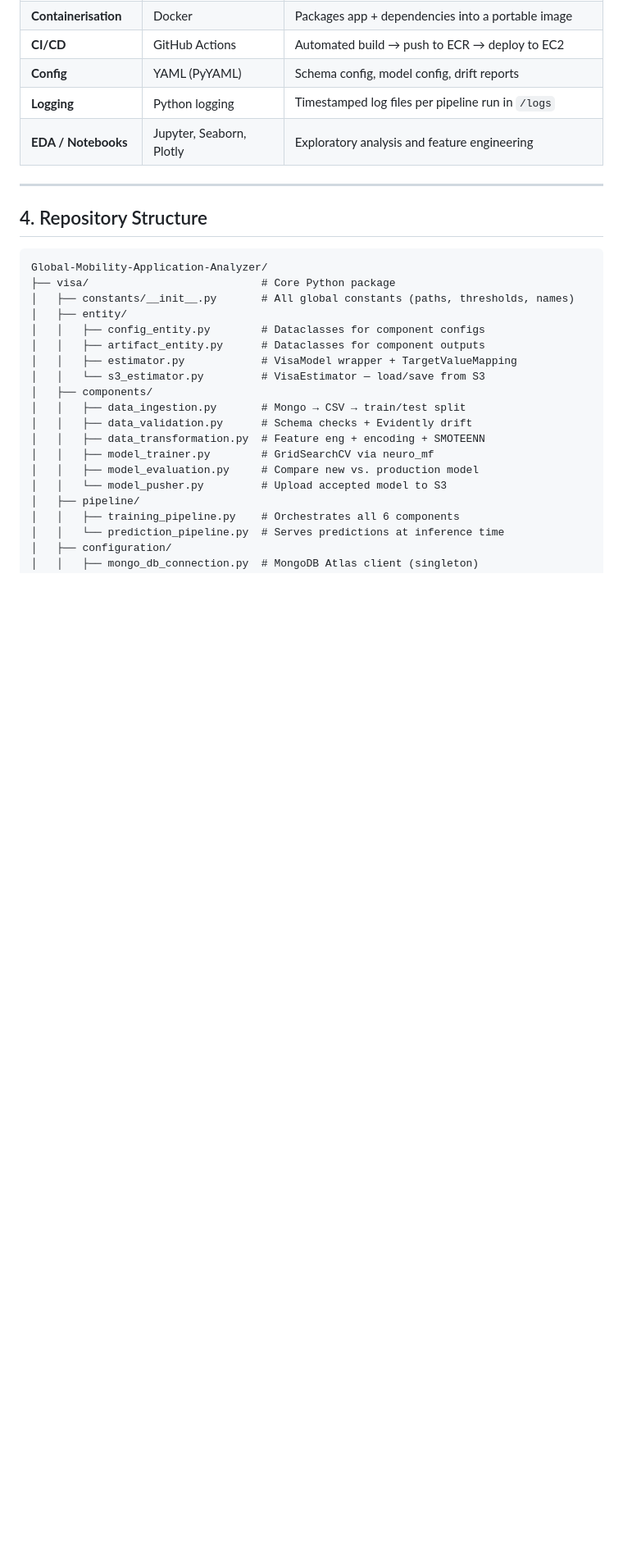
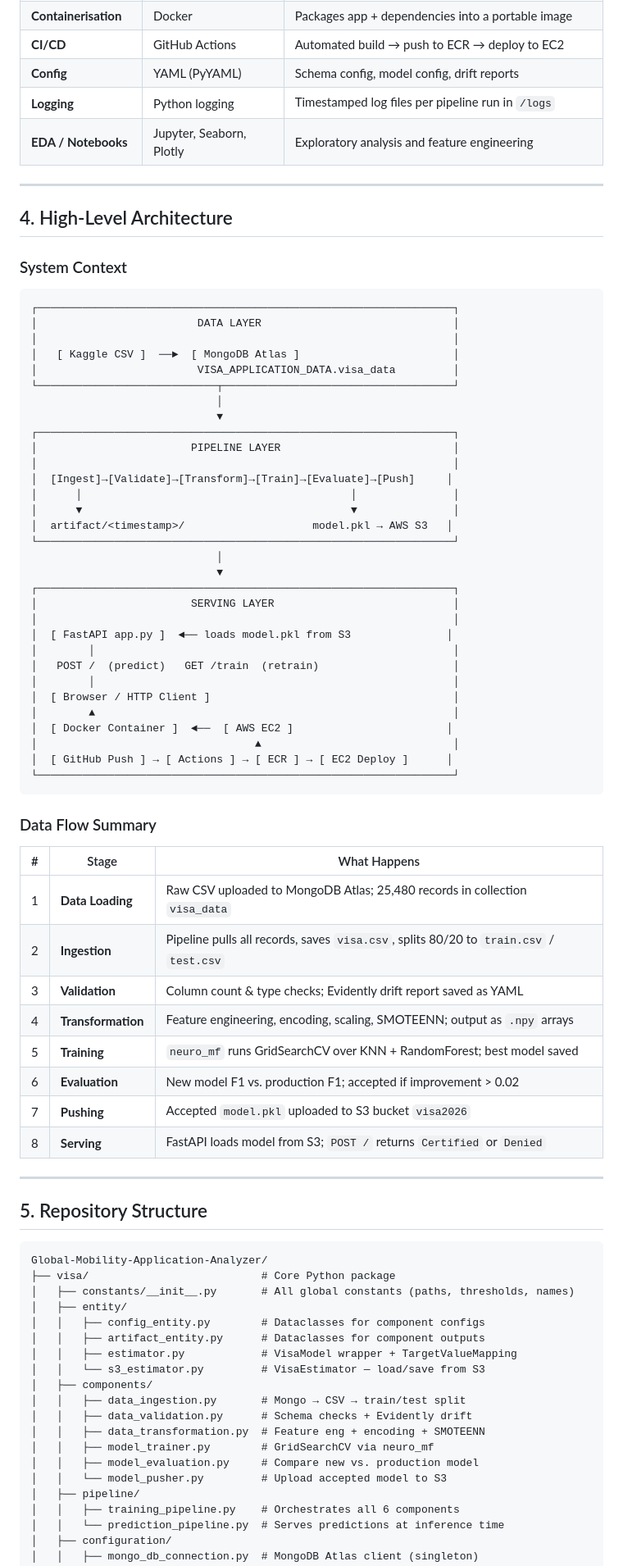
Before and after one commit to sahatanmoyofficial/Global-Mobility-Application-Analyzer, a Markdown page: README.md, the part around one of its changes. Shown at 82% size. Drawn GitHub-style; blank space fills up the shorter version.

````diff
--- a/README.md
+++ b/README.md
@@ -124,7 +125,60 @@ This leads to real business pain:
 
 ---
 
-## 4. Repository Structure
+## 4. High-Level Architecture
+
+### System Context
+
+```
+┌─────────────────────────────────────────────────────────────────┐
+│                         DATA LAYER                              │
+│                                                                 │
+│   [ Kaggle CSV ]  ──►  [ MongoDB Atlas ]                        │
+│                         VISA_APPLICATION_DATA.visa_data         │
+└────────────────────────────┬────────────────────────────────────┘
+                             │
+                             ▼
+┌─────────────────────────────────────────────────────────────────┐
+│                        PIPELINE LAYER                           │
+│                                                                 │
+│  [Ingest]→[Validate]→[Transform]→[Train]→[Evaluate]→[Push]     │
+│      │                                          │               │
+│      ▼                                          ▼               │
+│  artifact/<timestamp>/                    model.pkl → AWS S3   │
+└─────────────────────────────────────────────────────────────────┘
+                             │
+                             ▼
+┌─────────────────────────────────────────────────────────────────┐
+│                        SERVING LAYER                            │
+│                                                                 │
+│  [ FastAPI app.py ]  ◄── loads model.pkl from S3               │
+│        │                                                        │
+│   POST /  (predict)   GET /train  (retrain)                     │
+│        │                                                        │
+│  [ Browser / HTTP Client ]                                      │
+│        ▲                                                        │
+│  [ Docker Container ]  ◄──  [ AWS EC2 ]                        │
+│                                  ▲                              │
+│  [ GitHub Push ] → [ Actions ] → [ ECR ] → [ EC2 Deploy ]      │
+└─────────────────────────────────────────────────────────────────┘
+```
+
+### Data Flow Summary
+
+| # | Stage | What Happens |
+|---|-------|-------------|
+| 1 | **Data Loading** | Raw CSV uploaded to MongoDB Atlas; 25,480 records in collection `visa_data` |
+| 2 | **Ingestion** | Pipeline pulls all records, saves `visa.csv`, splits 80/20 to `train.csv` / `test.csv` |
+| 3 | **Validation** | Column count & type checks; Evidently drift report saved as YAML |
+| 4 | **Transformation** | Feature engineering, encoding, scaling, SMOTEENN; output as `.npy` arrays |
+| 5 | **Training** | `neuro_mf` runs GridSearchCV over KNN + RandomForest; best model saved |
+| 6 | **Evaluation** | New model F1 vs. production F1; accepted if improvement > 0.02 |
+| 7 | **Pushing** | Accepted `model.pkl` uploaded to S3 bucket `visa2026` |
+| 8 | **Serving** | FastAPI loads model from S3; `POST /` returns `Certified` or `Denied` |
+
+---
+
+## 5. Repository Structure
 
 ```
 Global-Mobility-Application-Analyzer/
````
Also changed, not shown: other parts of README.md (+26 -21 lines).
